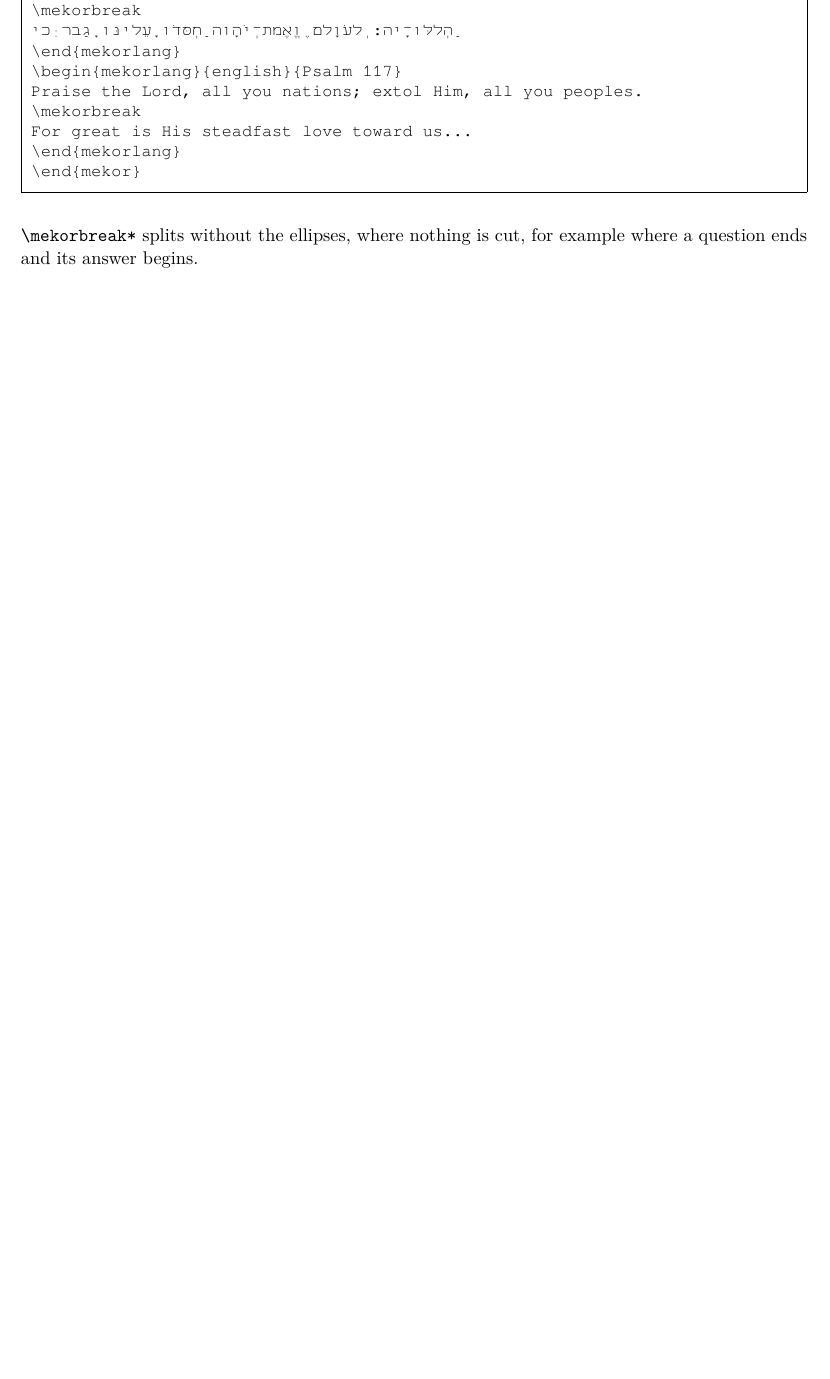
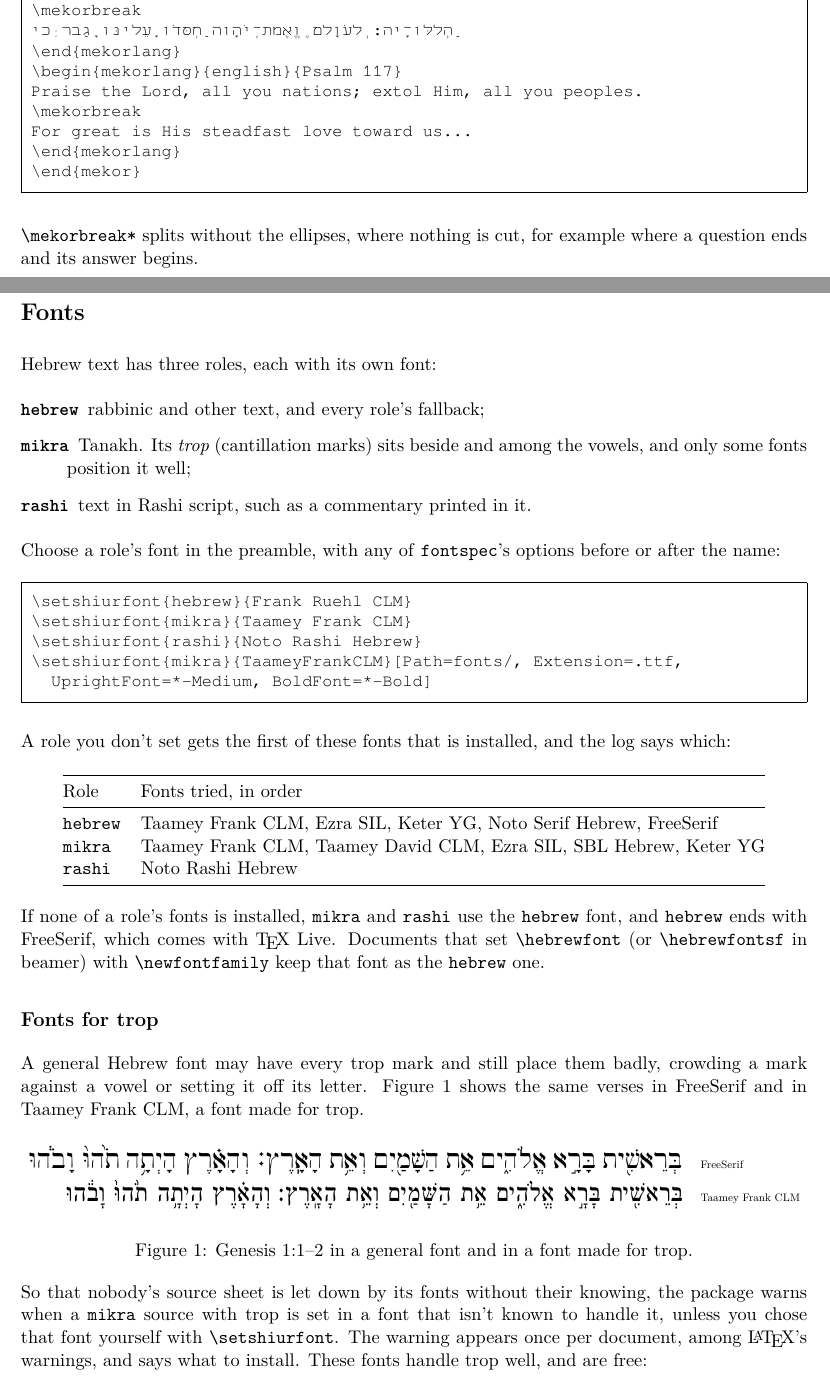
Before and after one commit to gabrielgendleryomtov/latex-shiur, a LaTeX document (doc/shiur-doc.tex): part of page 5 of 6 before the commit and two parts of pages 5 and 6 of 7 after it, the two joined at a grey line, cut so that both start at the same text, the shorter picture padded with empty space. The pictures show the PDF file doc/shiur-doc.pdf that the author committed with the source.

Commit message:
Document the font roles, with a figure comparing trop in two fonts

```diff
--- a/doc/shiur-doc.tex
+++ b/doc/shiur-doc.tex
@@ -253,3 +258,58 @@ For great is His steadfast love toward us...
 \cs{mekorbreak*} splits without the ellipses, where nothing is cut, for example where a
 question ends and its answer begins.
 
+\section{Fonts}
+\label{sec:fonts}
+
+Hebrew text has three roles, each with its own font:
+\begin{description}
+\item[\texttt{hebrew}] rabbinic and other text, and every role's fallback;
+\item[\texttt{mikra}] Tanakh. Its \emph{trop} (cantillation marks) sits beside and among the
+	vowels, and only some fonts position it well;
+\item[\texttt{rashi}] text in Rashi script, such as a commentary printed in it.
+\end{description}
+Choose a role's font in the preamble, with any of \texttt{fontspec}'s options before or
+after the name:
+\begin{Verbatim}
+\setshiurfont{hebrew}{Frank Ruehl CLM}
+\setshiurfont{mikra}{Taamey Frank CLM}
+\setshiurfont{rashi}{Noto Rashi Hebrew}
+\setshiurfont{mikra}{TaameyFrankCLM}[Path=fonts/, Extension=.ttf,
+  UprightFont=*-Medium, BoldFont=*-Bold]
+\end{Verbatim}
+A role you don't set gets the first of these fonts that is installed, and the log says which:
+\begin{center}
+\begin{tabular}{@{}ll@{}}
+\toprule
+Role & Fonts tried, in order \\
+\midrule
+\texttt{hebrew} & Taamey Frank CLM, Ezra SIL, Keter YG, Noto Serif Hebrew, FreeSerif \\
+\texttt{mikra} & Taamey Frank CLM, Taamey David CLM, Ezra SIL, SBL Hebrew, Keter YG \\
+\texttt{rashi} & Noto Rashi Hebrew \\
+\bottomrule
+\end{tabular}
+\end{center}
+If none of a role's fonts is installed, \texttt{mikra} and \texttt{rashi} use the
+\texttt{hebrew} font, and \texttt{hebrew} ends with FreeSerif, which comes with \TeX\ Live.
+Documents that set \verb|\hebrewfont| (or \verb|\hebrewfontsf| in beamer) with
+\cs{newfontfamily} keep that font as the \texttt{hebrew} one.
+
+\subsection{Fonts for trop}
+
+A general Hebrew font may have every trop mark and still place them badly, crowding a mark
+against a vowel or setting it off its letter. Figure~\ref{fig:trop} shows the same verses in
+FreeSerif and in Taamey Frank CLM, a font made for trop.
+
+\begin{figure}[ht]
+\centering
+\includegraphics[width=\textwidth]{trop-fonts}
+\caption{Genesis 1:1--2 in a general font and in a font made for trop.}
+\label{fig:trop}
+\end{figure}
+
+So that nobody's source sheet is let down by its fonts without their knowing, the package
+warns when a \texttt{mikra} source with trop is set in a font that isn't known to handle it,
+unless you chose that font yourself with \cs{setshiurfont}. The warning appears once per
+document, among \LaTeX's warnings, and says what to install. These fonts handle trop well,
+and are free:
+\begin{description}
@@ -256,3 +319,9 @@ question ends and its answer begins.
+	(\url{https://culmus.sourceforge.io}).
+\item[Keter YG] also from Culmus; on Debian and Ubuntu, \texttt{sudo apt install fonts-culmus}.
+\item[SBL Hebrew] from the Society of Biblical Literature, free for non-commercial use.
+\end{description}
+For Rashi script, Noto Rashi Hebrew is part of Google's free Noto fonts.
+
 \section{Other commands}
 
 \begin{description}
```
Also changed, not shown: doc/trop-fonts.tex (added, +17 -0 lines), README.md, doc/shiur-doc.pdf, doc/trop-fonts.pdf (added), doc/shiur-doc.tex (28 more changed lines), 1 other file.
